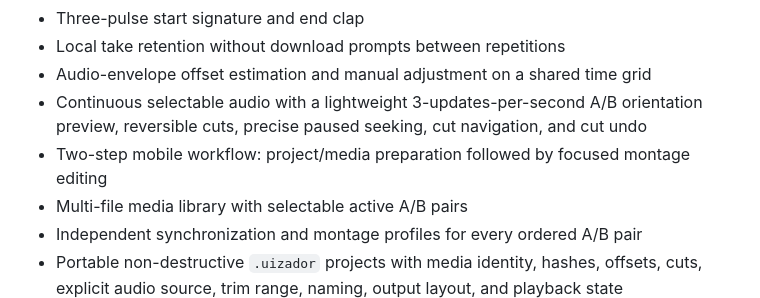
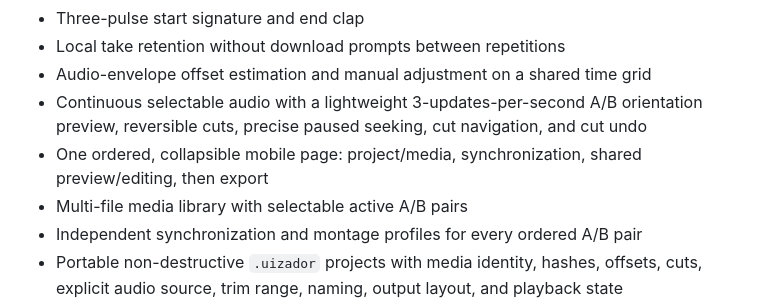
Before and after one commit to norbymezz/Uizador-, a Markdown page: README.md, the part around the change. Rendered like a GitHub page.

Commit message:
Describe unified collapsible workflow

```diff
--- a/README.md
+++ b/README.md
@@ -43,7 +43,7 @@ The screenshots show real files recorded during the first two-phone test: audio-
 - Local take retention without download prompts between repetitions
 - Audio-envelope offset estimation and manual adjustment on a shared time grid
 - Continuous selectable audio with a lightweight 3-updates-per-second A/B orientation preview, reversible cuts, precise paused seeking, cut navigation, and cut undo
-- Two-step mobile workflow: project/media preparation followed by focused montage editing
+- One ordered, collapsible mobile page: project/media, synchronization, shared preview/editing, then export
 - Multi-file media library with selectable active A/B pairs
 - Independent synchronization and montage profiles for every ordered A/B pair
 - Portable non-destructive `.uizador` projects with media identity, hashes, offsets, cuts, explicit audio source, trim range, naming, output layout, and playback state
```
